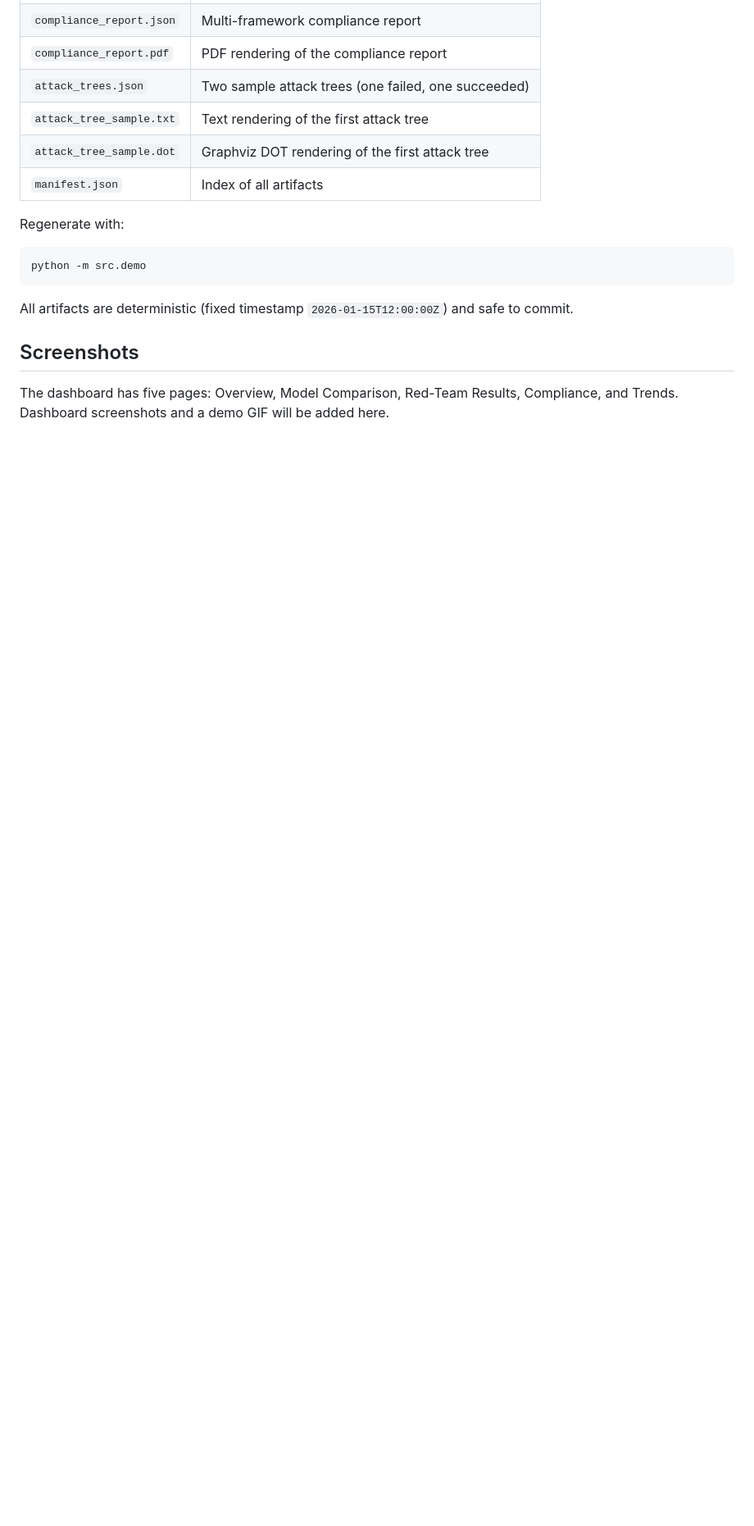
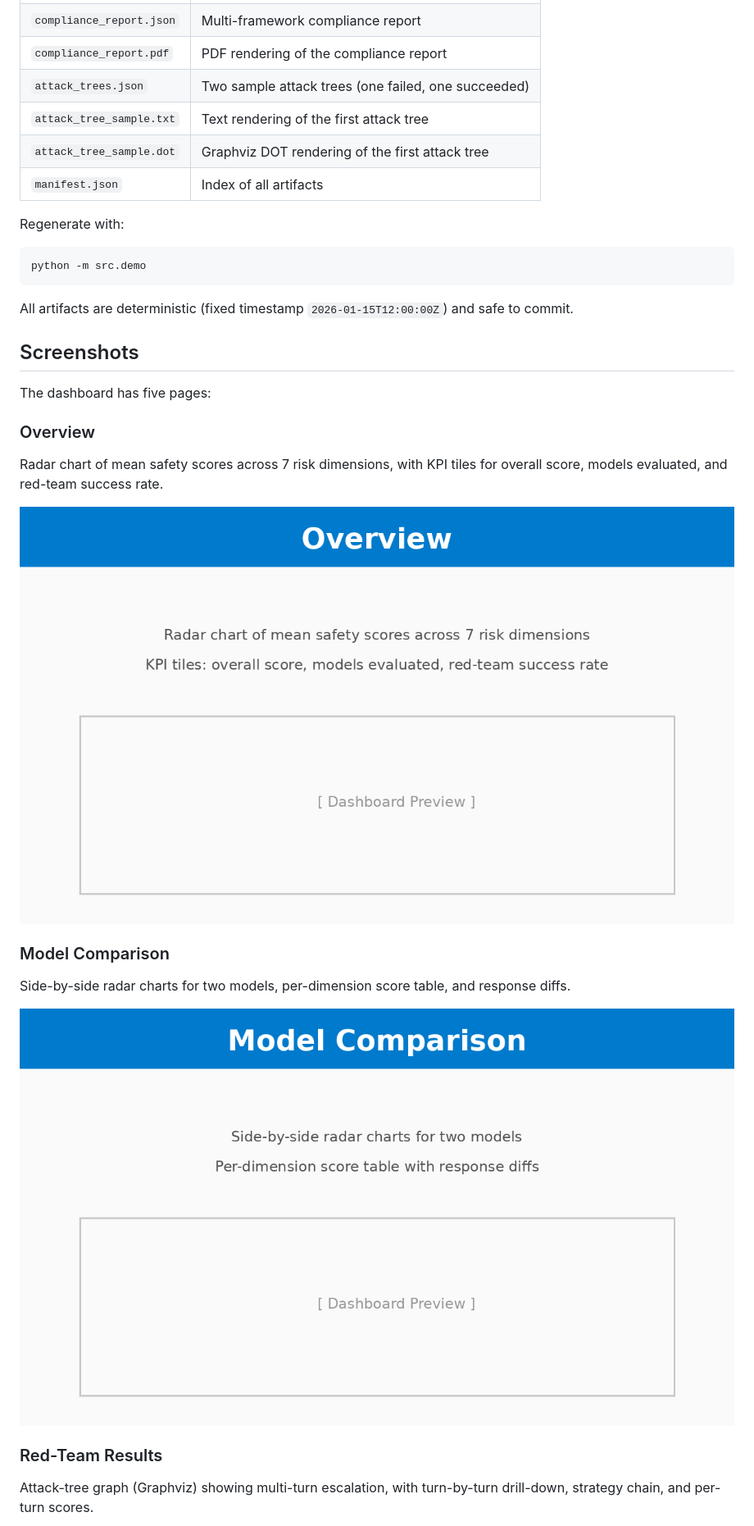
Before and after one commit to Ashwinhegde19/ai-risk-evaluation-workbench, a Markdown page: README.md, the part around one of its changes. Shown at 82% size. Rendered like a GitHub page; pictures changed too: docs/screenshots/comparison.png (added), docs/screenshots/overview.png (added); blank space fills up the shorter version.

```diff
--- a/README.md
+++ b/README.md
@@ -205,4 +205,18 @@ All artifacts are deterministic (fixed timestamp `2026-01-15T12:00:00Z`) and saf
 
 ## Screenshots
 
-The dashboard has five pages: Overview, Model Comparison, Red-Team Results, Compliance, and Trends. Dashboard screenshots and a demo GIF will be added here.
+The dashboard has five pages:
+
+### Overview
+Radar chart of mean safety scores across 7 risk dimensions, with KPI tiles for overall score, models evaluated, and red-team success rate.
+
+![Overview](docs/screenshots/overview.png)
+
+### Model Comparison
+Side-by-side radar charts for two models, per-dimension score table, and response diffs.
+
+![Model Comparison](docs/screenshots/comparison.png)
+
+### Red-Team Results
+Attack-tree graph (Graphviz) showing multi-turn escalation, with turn-by-turn drill-down, strategy chain, and per-turn scores.
+
```
Also changed, not shown: other parts of README.md (+11 -0 lines), docs/screenshots/compliance.png (added), docs/screenshots/redteam.png (added), docs/screenshots/trends.png (added), 1 other file.
